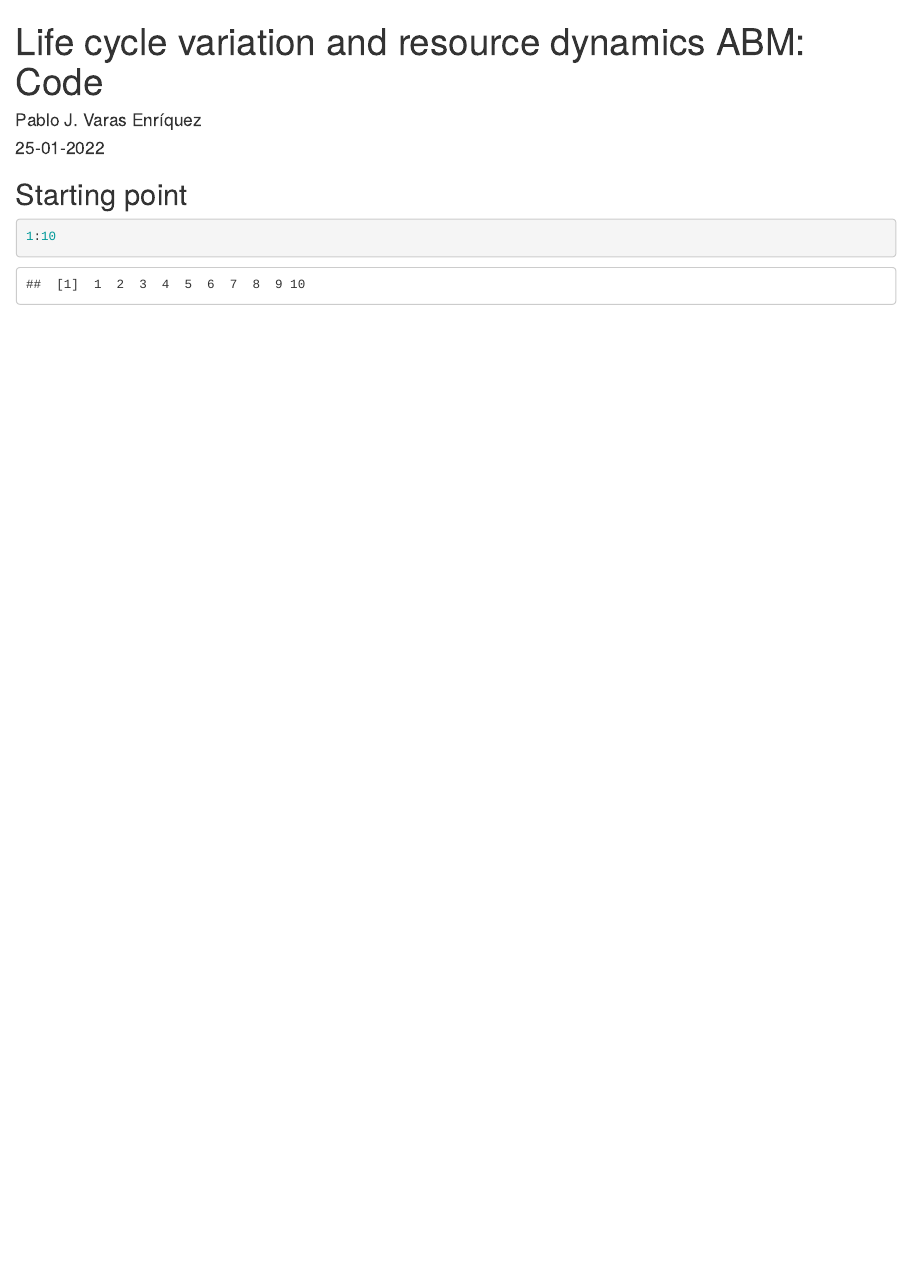
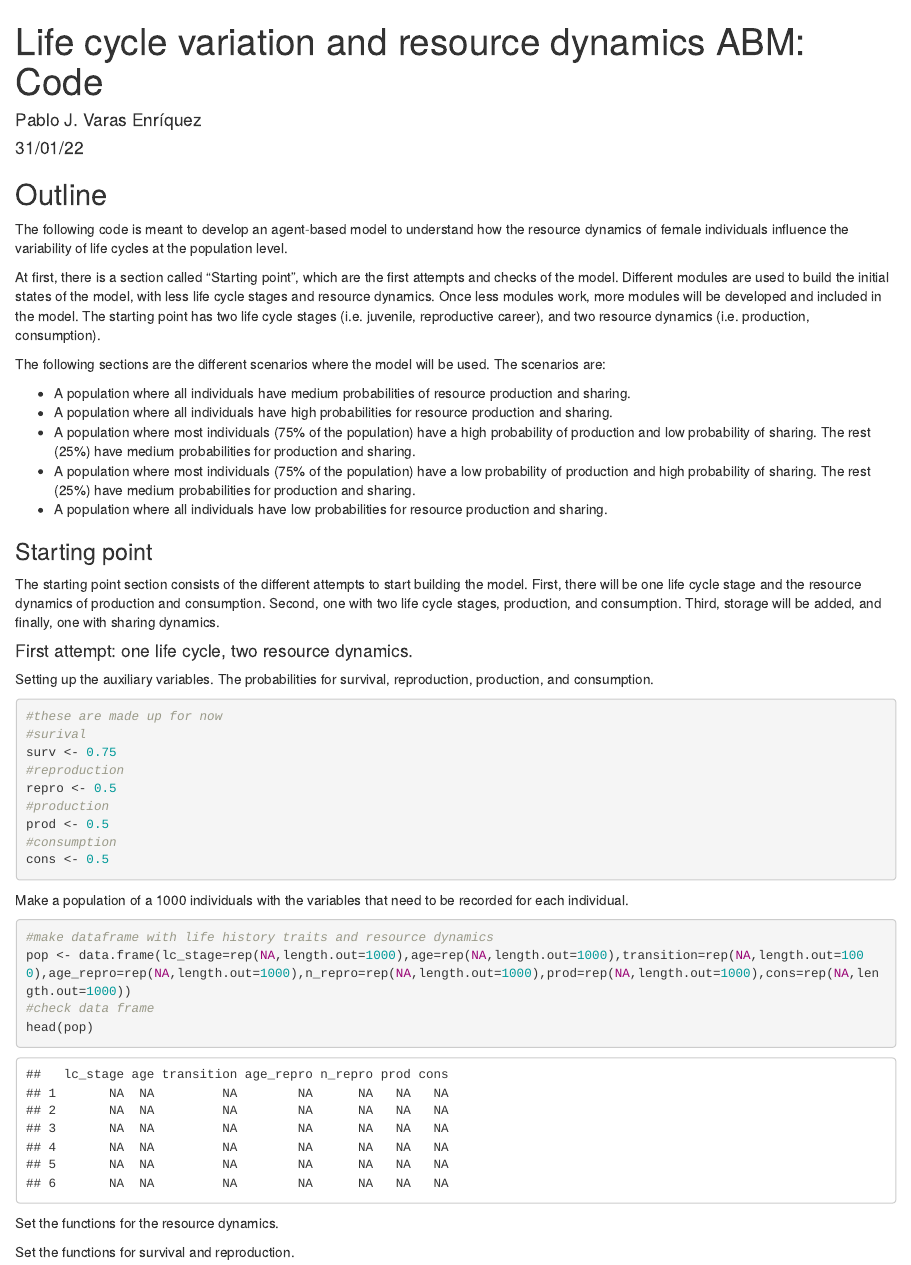
Before and after one commit to pjve90/LCV_RD_ABM, an R Markdown document (Model code/LCV_RD_ABM.Rmd): the page in a window 1100 px wide, from its top. Rendered offline with R 4.5, knitr and Pandoc, with nearby package versions.

Commit message:
started building first attempt. auxiliary variables and starting population are done

````diff
--- a/Model code/LCV_RD_ABM.Rmd
+++ b/Model code/LCV_RD_ABM.Rmd
@@ -1,5 +1,5 @@
 ---
-title: "Life cycle variation and resource dynamics ABM: Code"
+title: 'Life cycle variation and resource dynamics ABM: Code'
 author: "Pablo J. Varas Enríquez"
-date: "25-01-2022"
-output: html_document
+date: "`r format(Sys.time(), '%d/%m/%y')`"
+output:
@@ -10,7 +13,56 @@ knitr::opts_chunk$set(echo = TRUE)
 ```
 
-## Starting point
+## Outline
+
+The following code is meant to develop an agent-based model to understand how the resource dynamics of female individuals influence the variability of life cycles at the population level.
+
+At first, there is a section called "Starting point", which are the first attempts and checks of the model. Different modules are used to build the initial states of the model, with less life cycle stages and resource dynamics. Once less modules work, more modules will be developed and included in the model. The starting point has two life cycle stages (i.e. juvenile, reproductive career), and two resource dynamics (i.e. production, consumption).
+
+The following sections are the different scenarios where the model will be used. The scenarios are:
+
+- A population where all individuals have medium probabilities of resource production and sharing.
+- A population where all individuals have high probabilities for resource production and sharing.
+- A population where most individuals (75% of the population) have a high probability of production and low probability of sharing. The rest (25%) have medium probabilities for production and sharing.
+- A population where most individuals (75% of the population) have a low probability of production and high probability of sharing. The rest (25%) have medium probabilities for production and sharing.
+- A population where all individuals have low probabilities for resource production and sharing.
+
+### Starting point
+
+The starting point section consists of the different attempts to start building the model. First, there will be one life cycle stage and the resource dynamics of production and consumption. Second, one with two life cycle stages, production, and consumption. Third, storage will be added, and finally, one with sharing dynamics.
+
+#### First attempt: one life cycle, two resource dynamics.
+
+Setting up the auxiliary variables. The probabilities for survival, reproduction, production, and consumption.
 
 ```{r}
-1:10
+#these are made up for now
+#surival
+surv <- 0.75
+#reproduction
+repro <- 0.5
+#production
+prod <- 0.5
+#consumption
+cons <- 0.5
 ```
+
+Make a population of a 1000 individuals with the variables that need to be recorded for each individual.
+
+```{r}
+#make dataframe with life history traits and resource dynamics
+pop <- data.frame(lc_stage=rep(NA,length.out=1000),age=rep(NA,length.out=1000),transition=rep(NA,length.out=1000),age_repro=rep(NA,length.out=1000),n_repro=rep(NA,length.out=1000),prod=rep(NA,length.out=1000),cons=rep(NA,length.out=1000))
+#check data frame
+head(pop)
+```
+
+Set the functions for the resource dynamics.
+
+```{r}
+
+```
+
+Set the functions for survival and reproduction.
+
+```{r}
+
+```
````
Also changed, not shown: Model code/LCV_RD_ABM.Rmd (3 more changed lines).
